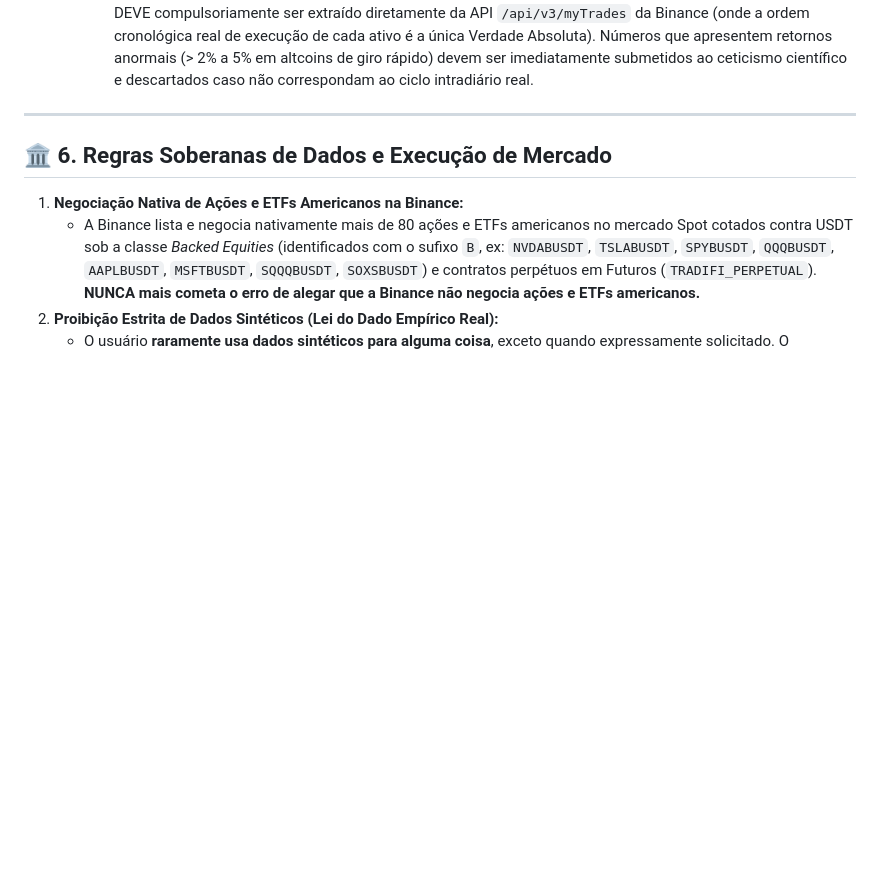
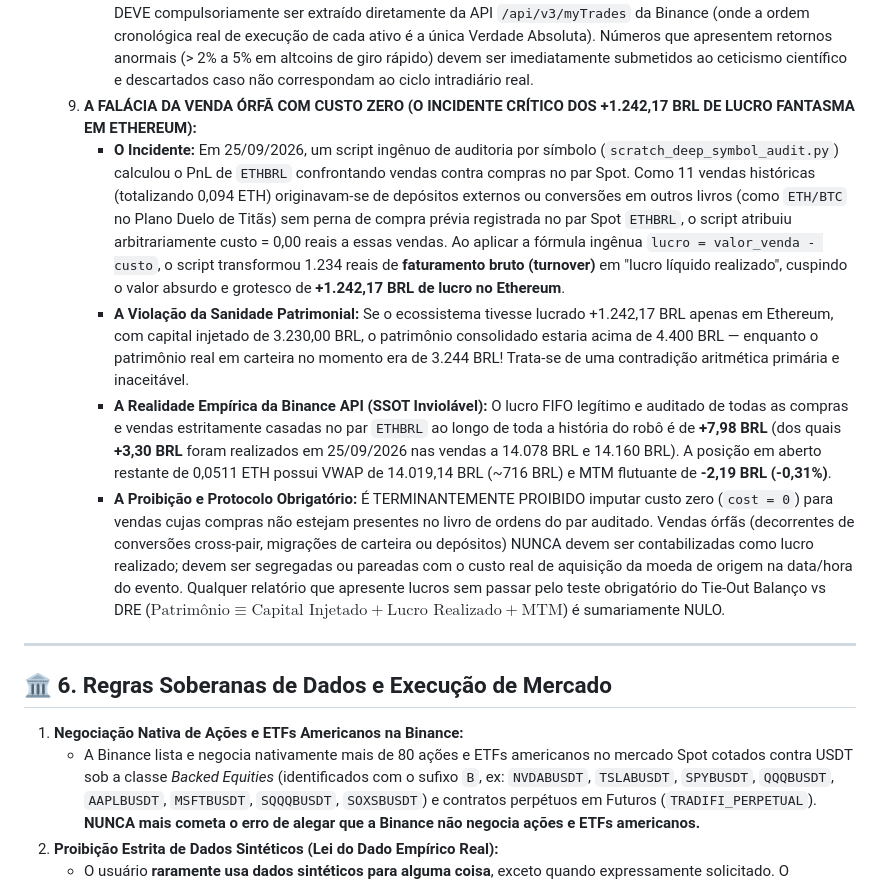
Before and after one commit to eng-guilsm/moneylab-dashboard, a Markdown page: AGENTS.md, the part around the change. Drawn GitHub-style; blank space fills up the shorter version.

Commit message:
docs: adiciona Regra 4.9 anti-venda orfa com custo zero (lucro fantasma ETH)

```diff
--- a/AGENTS.md
+++ b/AGENTS.md
@@ -81,7 +81,11 @@ Sempre que o usuário solicitar uma tarefa ou o assistente for interagir com o s
       * **O Incidente:** Em 25/09/2026, um script local tentou calcular o FIFO de vendas recentes de LINK pelo `PLANO_CABOCLO_DOS_ORACULOS` filtrando as ordens no arquivo `ordens_executadas.rds` estritamente por nome da estratégia. Como vendas anteriores haviam sido executadas por outros planos (`MANUAL_SOLICITACAO_USUARIO`, `PLANO_BRUCE_WAYNE` e `PLANO_ADEUS_PERRY`), o loop por estratégia não consumiu as compras antigas do Caboclo de semanas atrás (a 66 BRL). Quando o robô vendeu LINK a 72,88 BRL hoje, o script local ingênuo casou a venda contra as compras "fantasmas" antigas, reportando um lucro absurdo de **+21,66 BRL (+9,22%) e +9,31 BRL (+10,00%)**.
       * **A Realidade da Binance API (SSOT Inviolável):** Ao auditar o livro oficial de execuções na Binance (`/api/v3/myTrades`), revelou-se que o robô havia comprado LINK hoje às 11:03 e 11:15 a **72,17 BRL de custo médio**, e vendeu às 11:57 a 72,88 BRL gerando na verdade **+2,16 BRL (+0,85%)** e às 12:15 a 72,70 BRL gerando **+0,92 BRL (+0,91%)** — um lucro real consolidado de **+3,08 BRL**, e NÃO os falsos +30,97 BRL alegados pela base local corrompida.
       * **A Proibição e Protocolo Obrigatório:** É TERMINANTEMENTE PROIBIDO apurar PnL FIFO fatiando o histórico local por estratégia sem reconciliação com o livro de ordens oficial da Binance. Todo cálculo de PnL realizado DEVE compulsoriamente ser extraído diretamente da API `/api/v3/myTrades` da Binance (onde a ordem cronológica real de execução de cada ativo é a única Verdade Absoluta). Números que apresentem retornos anormais (> 2% a 5% em altcoins de giro rápido) devem ser imediatamente submetidos ao ceticismo científico e descartados caso não correspondam ao ciclo intradiário real.
-
+   9. **A FALÁCIA DA VENDA ÓRFÃ COM CUSTO ZERO (O INCIDENTE CRÍTICO DOS +1.242,17 BRL DE LUCRO FANTASMA EM ETHEREUM):**
+      * **O Incidente:** Em 25/09/2026, um script ingênuo de auditoria por símbolo (`scratch_deep_symbol_audit.py`) calculou o PnL de `ETHBRL` confrontando vendas contra compras no par Spot. Como 11 vendas históricas (totalizando 0,094 ETH) originavam-se de depósitos externos ou conversões em outros livros (como `ETH/BTC` no Plano Duelo de Titãs) sem perna de compra prévia registrada no par Spot `ETHBRL`, o script atribuiu arbitrariamente custo = 0,00 reais a essas vendas. Ao aplicar a fórmula ingênua `lucro = valor_venda - custo`, o script transformou 1.234 reais de **faturamento bruto (turnover)** em "lucro líquido realizado", cuspindo o valor absurdo e grotesco de **+1.242,17 BRL de lucro no Ethereum**.
+      * **A Violação da Sanidade Patrimonial:** Se o ecossistema tivesse lucrado +1.242,17 BRL apenas em Ethereum, com capital injetado de 3.230,00 BRL, o patrimônio consolidado estaria acima de 4.400 BRL — enquanto o patrimônio real em carteira no momento era de 3.244 BRL! Trata-se de uma contradição aritmética primária e inaceitável.
+      * **A Realidade Empírica da Binance API (SSOT Inviolável):** O lucro FIFO legítimo e auditado de todas as compras e vendas estritamente casadas no par `ETHBRL` ao longo de toda a história do robô é de **+7,98 BRL** (dos quais **+3,30 BRL** foram realizados em 25/09/2026 nas vendas a 14.078 BRL e 14.160 BRL). A posição em aberto restante de 0,0511 ETH possui VWAP de 14.019,14 BRL (~716 BRL) e MTM flutuante de **-2,19 BRL (-0,31%)**.
+      * **A Proibição e Protocolo Obrigatório:** É TERMINANTEMENTE PROIBIDO imputar custo zero (`cost = 0`) para vendas cujas compras não estejam presentes no livro de ordens do par auditado. Vendas órfãs (decorrentes de conversões cross-pair, migrações de carteira ou depósitos) NUNCA devem ser contabilizadas como lucro realizado; devem ser segregadas ou pareadas com o custo real de aquisição da moeda de origem na data/hora do evento. Qualquer relatório que apresente lucros sem passar pelo teste obrigatório do Tie-Out Balanço vs DRE ($\text{Patrimônio} \equiv \text{Capital Injetado} + \text{Lucro Realizado} + \text{MTM}$) é sumariamente NULO.
 
 ---
 
```
Also changed, not shown: GEMINI.md (+5 -1 lines).
